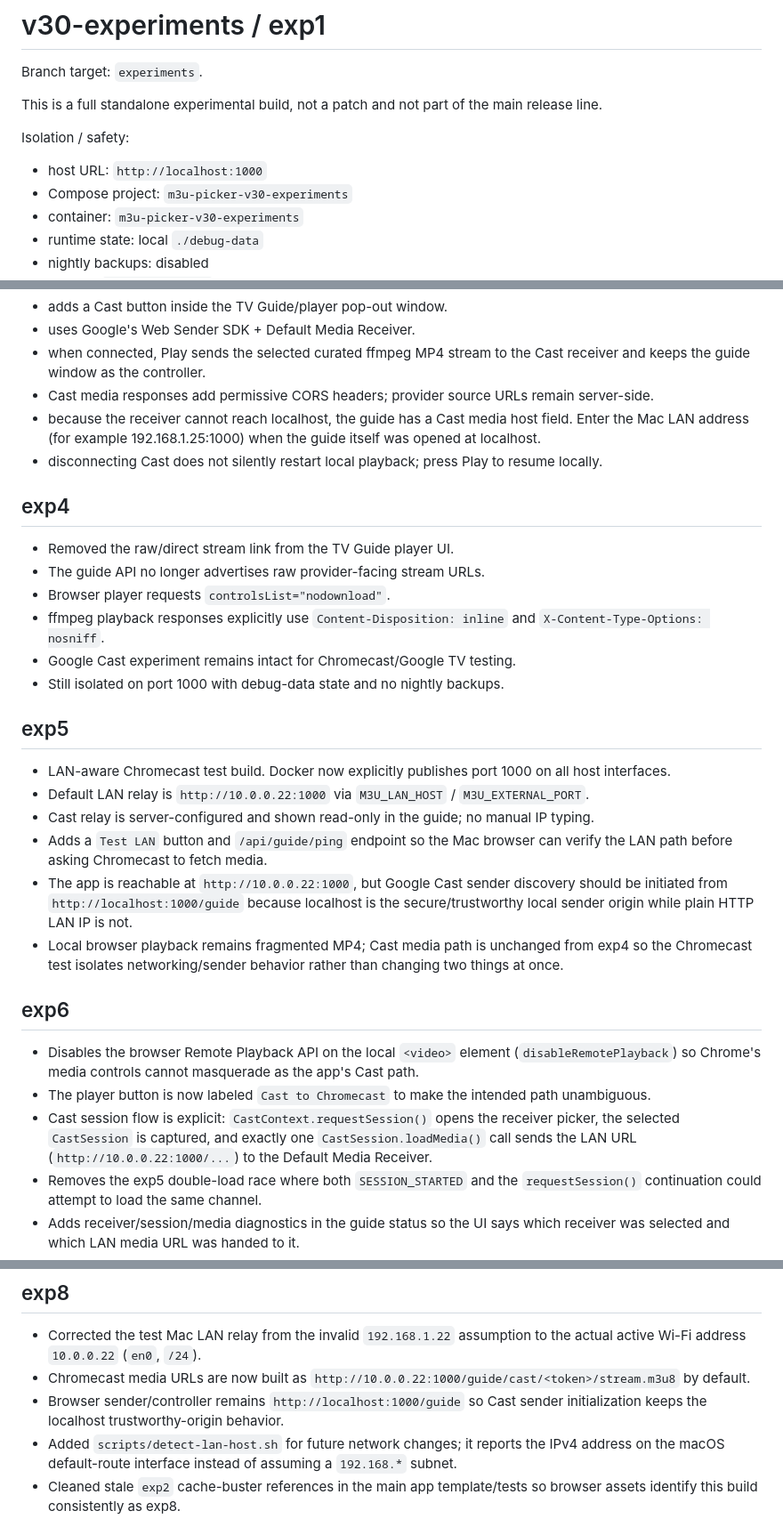
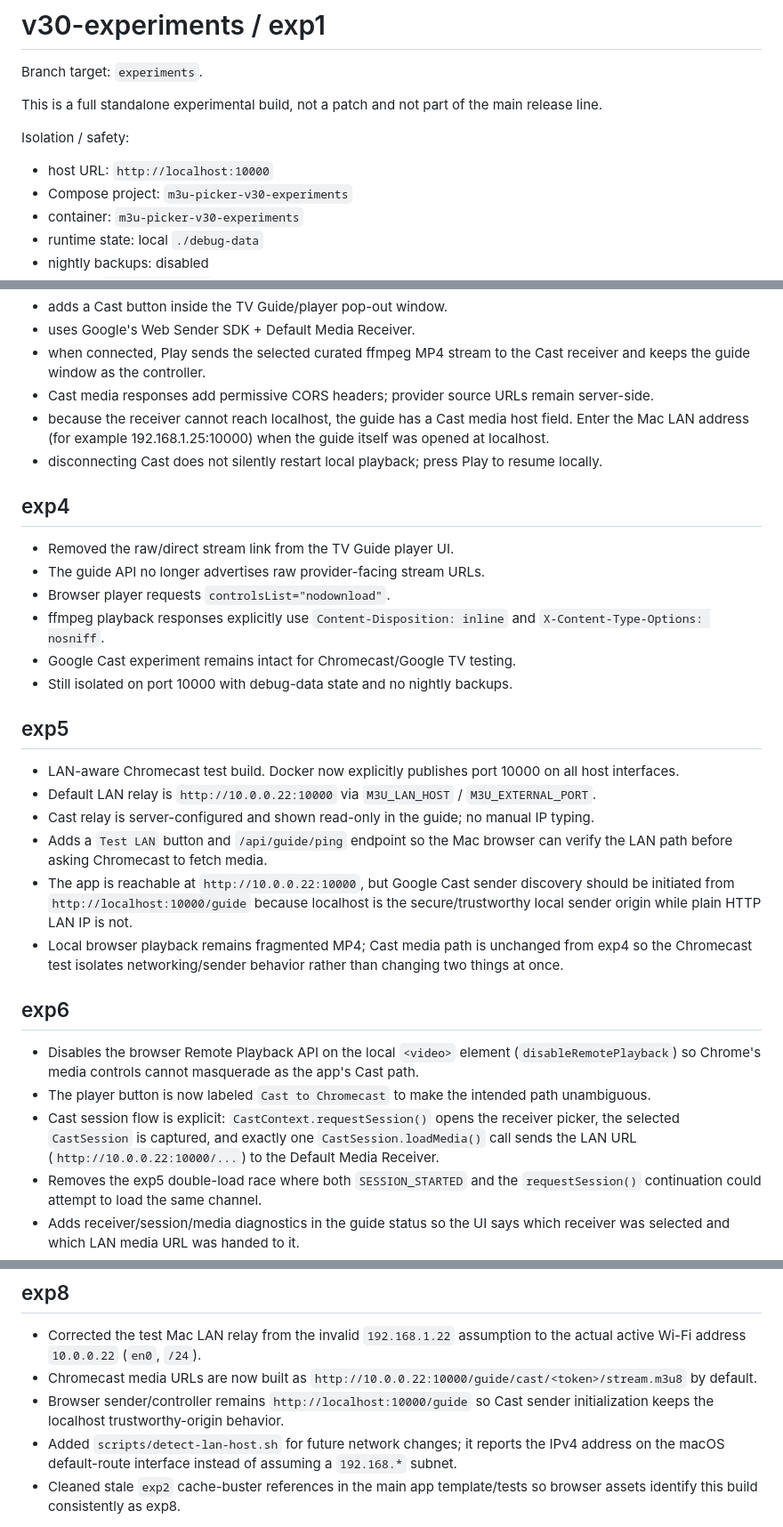
Before and after one commit to zschmook/m3u-web-picker, a Markdown page: EXPERIMENT-NOTES.md, 3 parts joined by grey strips. Shown at 89% size. Rendered like a GitHub page.

Commit message:
Correct experiments notes port to 10000

```diff
--- a/EXPERIMENT-NOTES.md
+++ b/EXPERIMENT-NOTES.md
@@ -7,7 +7,7 @@ main release line.
 
 Isolation / safety:
 
-- host URL: `http://localhost:1000`
+- host URL: `http://localhost:10000`
 - Compose project: `m3u-picker-v30-experiments`
 - container: `m3u-picker-v30-experiments`
 - runtime state: local `./debug-data`
@@ -45,7 +45,7 @@ exp3 Cast experiment:
 - uses Google's Web Sender SDK + Default Media Receiver.
 - when connected, Play sends the selected curated ffmpeg MP4 stream to the Cast receiver and keeps the guide window as the controller.
 - Cast media responses add permissive CORS headers; provider source URLs remain server-side.
-- because the receiver cannot reach localhost, the guide has a Cast media host field. Enter the Mac LAN address (for example 192.168.1.25:1000) when the guide itself was opened at localhost.
+- because the receiver cannot reach localhost, the guide has a Cast media host field. Enter the Mac LAN address (for example 192.168.1.25:10000) when the guide itself was opened at localhost.
 - disconnecting Cast does not silently restart local playback; press Play to resume locally.
 
 ## exp4
@@ -55,23 +55,23 @@ exp3 Cast experiment:
 - Browser player requests `controlsList="nodownload"`.
 - ffmpeg playback responses explicitly use `Content-Disposition: inline` and `X-Content-Type-Options: nosniff`.
 - Google Cast experiment remains intact for Chromecast/Google TV testing.
-- Still isolated on port 1000 with debug-data state and no nightly backups.
+- Still isolated on port 10000 with debug-data state and no nightly backups.
 
 
 ## exp5
 
-- LAN-aware Chromecast test build. Docker now explicitly publishes port 1000 on all host interfaces.
-- Default LAN relay is `http://10.0.0.22:1000` via `M3U_LAN_HOST` / `M3U_EXTERNAL_PORT`.
+- LAN-aware Chromecast test build. Docker now explicitly publishes port 10000 on all host interfaces.
+- Default LAN relay is `http://10.0.0.22:10000` via `M3U_LAN_HOST` / `M3U_EXTERNAL_PORT`.
 - Cast relay is server-configured and shown read-only in the guide; no manual IP typing.
 - Adds a `Test LAN` button and `/api/guide/ping` endpoint so the Mac browser can verify the LAN path before asking Chromecast to fetch media.
-- The app is reachable at `http://10.0.0.22:1000`, but Google Cast sender discovery should be initiated from `http://localhost:1000/guide` because localhost is the secure/trustworthy local sender origin while plain HTTP LAN IP is not.
+- The app is reachable at `http://10.0.0.22:10000`, but Google Cast sender discovery should be initiated from `http://localhost:10000/guide` because localhost is the secure/trustworthy local sender origin while plain HTTP LAN IP is not.
 - Local browser playback remains fragmented MP4; Cast media path is unchanged from exp4 so the Chromecast test isolates networking/sender behavior rather than changing two things at once.
 
 ## exp6
 
 - Disables the browser Remote Playback API on the local `<video>` element (`disableRemotePlayback`) so Chrome's media controls cannot masquerade as the app's Cast path.
 - The player button is now labeled `Cast to Chromecast` to make the intended path unambiguous.
-- Cast session flow is explicit: `CastContext.requestSession()` opens the receiver picker, the selected `CastSession` is captured, and exactly one `CastSession.loadMedia()` call sends the LAN URL (`http://10.0.0.22:1000/...`) to the Default Media Receiver.
+- Cast session flow is explicit: `CastContext.requestSession()` opens the receiver picker, the selected `CastSession` is captured, and exactly one `CastSession.loadMedia()` call sends the LAN URL (`http://10.0.0.22:10000/...`) to the Default Media Receiver.
 - Removes the exp5 double-load race where both `SESSION_STARTED` and the `requestSession()` continuation could attempt to load the same channel.
 - Adds receiver/session/media diagnostics in the guide status so the UI says which receiver was selected and which LAN media URL was handed to it.
 - Local browser playback and ffmpeg output are otherwise unchanged.
@@ -89,8 +89,8 @@ exp3 Cast experiment:
 
 ## exp8
 - Corrected the test Mac LAN relay from the invalid `192.168.1.22` assumption to the actual active Wi-Fi address `10.0.0.22` (`en0`, `/24`).
-- Chromecast media URLs are now built as `http://10.0.0.22:1000/guide/cast/<token>/stream.m3u8` by default.
-- Browser sender/controller remains `http://localhost:1000/guide` so Cast sender initialization keeps the localhost trustworthy-origin behavior.
+- Chromecast media URLs are now built as `http://10.0.0.22:10000/guide/cast/<token>/stream.m3u8` by default.
+- Browser sender/controller remains `http://localhost:10000/guide` so Cast sender initialization keeps the localhost trustworthy-origin behavior.
 - Added `scripts/detect-lan-host.sh` for future network changes; it reports the IPv4 address on the macOS default-route interface instead of assuming a `192.168.*` subnet.
 - Cleaned stale `exp2` cache-buster references in the main app template/tests so browser assets identify this build consistently as exp8.
 
```
Also changed, not shown: other parts of EXPERIMENT-NOTES.md (+1 -1 lines).
